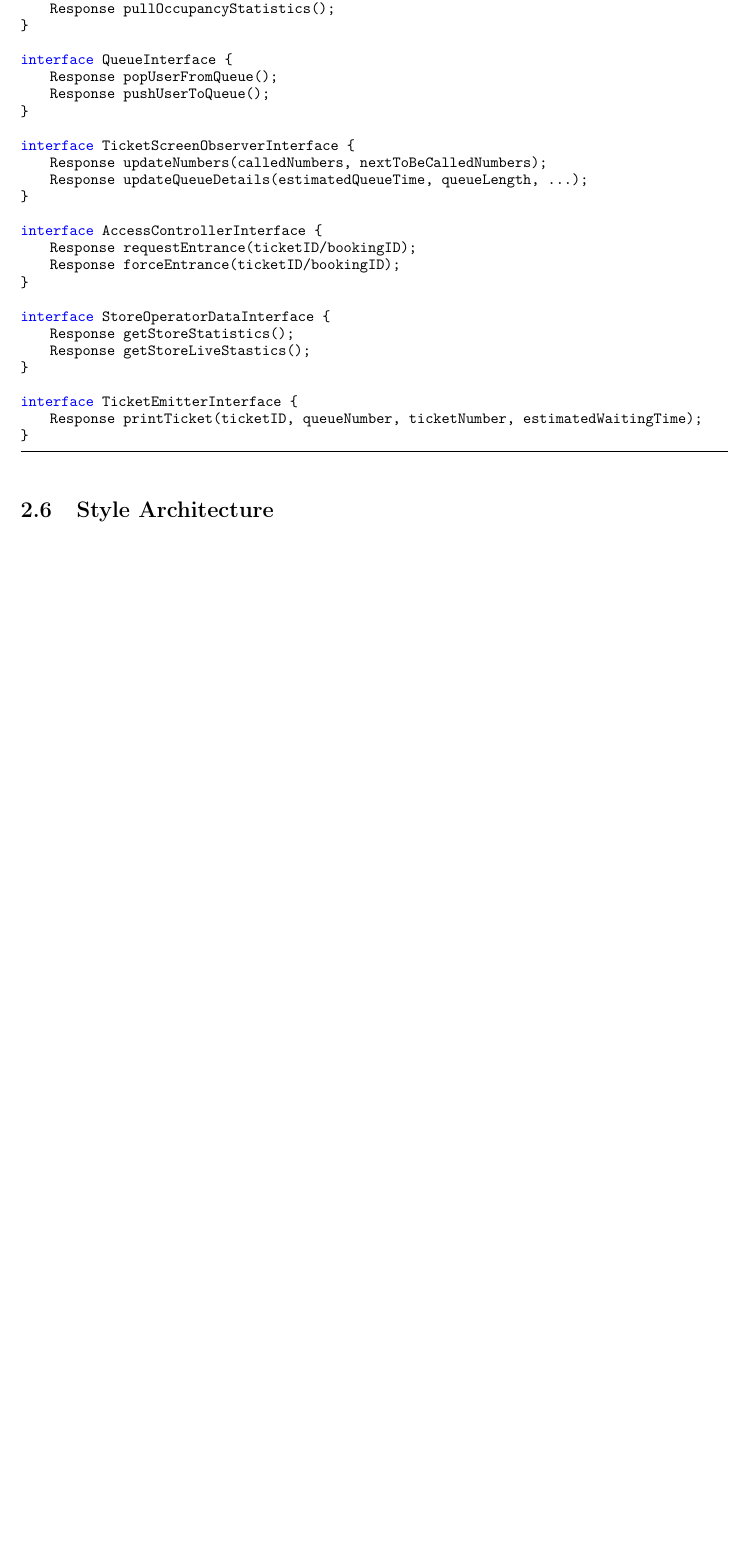
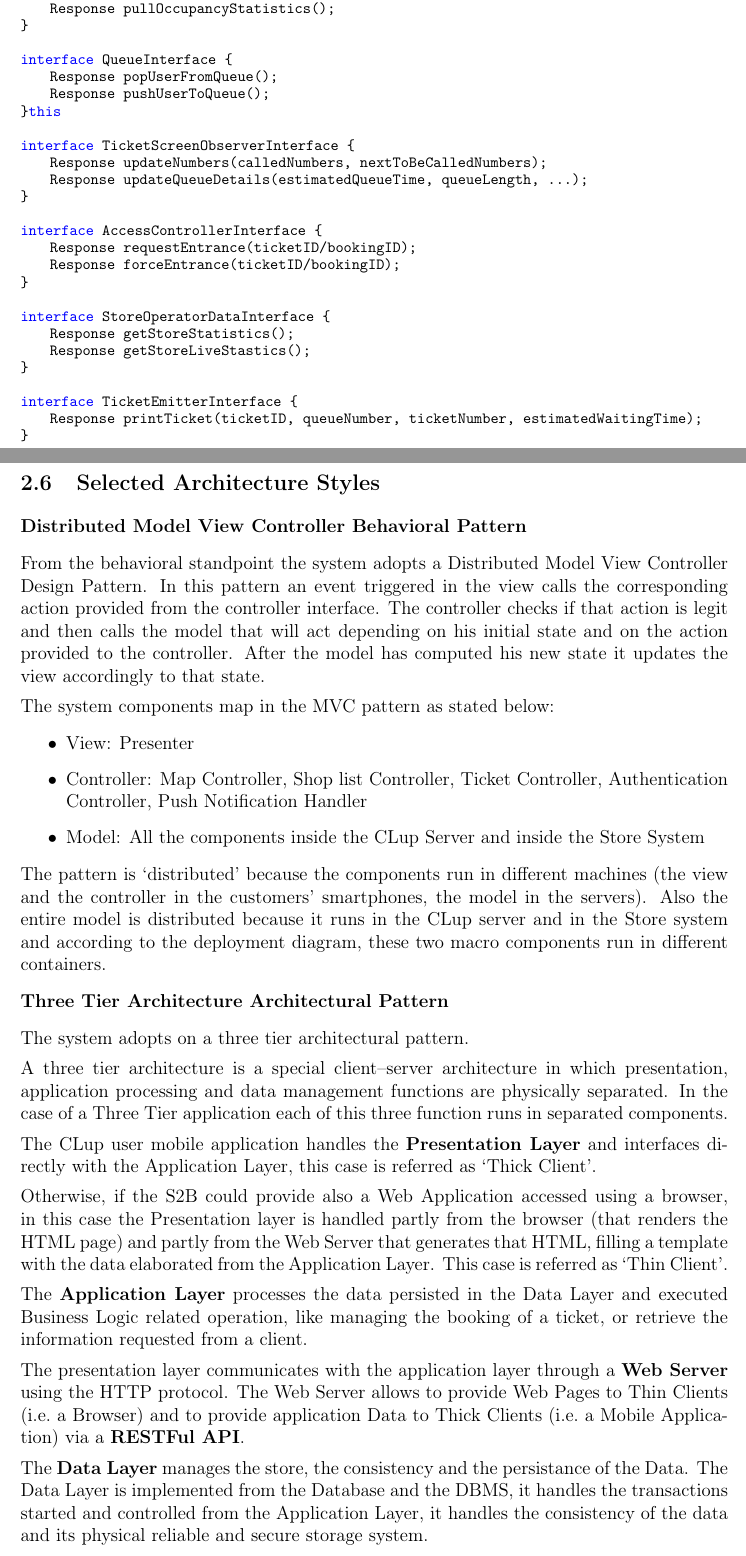
Before and after one commit to davidemerli/clup, a LaTeX document (DD/main.tex, which reads DD/Files/2 - architectural_design.tex): part of page 21 of 33 before the commit and two parts of pages 21 and 22 of 34 after it, the two joined at a grey line, cut so that both start at the same text, the shorter picture padded with empty space. Compiled offline with pdfLaTeX; a LaTeX package or settings file that is missing is left out.

Commit message:
docs: archtectural style draft

```diff
--- a/DD/Files/2 - architectural_design.tex
+++ b/DD/Files/2 - architectural_design.tex
@@ -319,7 +319,7 @@ interface OccupancyStatisticsInterface {
 interface QueueInterface {
     Response popUserFromQueue();
     Response pushUserToQueue();
-}
+}this
 
 interface TicketScreenObserverInterface {
     Response updateNumbers(calledNumbers, nextToBeCalledNumbers);
@@ -343,6 +343,43 @@ interface TicketEmitterInterface {
 \end{lstlisting}
 
 
-\subsection{Style Architecture}
+
+\clearpage
+\subsection{Selected Architecture Styles}
+\textbf{Distributed Model View Controller Behavioral Pattern}
+
+\medskip
+
+From the behavioral standpoint the system adopts a Distributed Model View Controller Design Pattern. In this pattern an event triggered in the view calls the corresponding action provided from the controller interface. The controller checks if that action is legit and then calls the model that will act depending on his initial state and on the action provided to the controller.
+After the model has computed his new state it updates the view accordingly to that state.
+
+The system components map in the MVC pattern as stated below:
+\begin{itemize}
+    \item View: Presenter
+    \item Controller: Map Controller, Shop list Controller, Ticket Controller, Authentication Controller, Push Notification Handler
+    \item Model: All the components inside the CLup Server and inside the Store System
+\end{itemize}
+
+The pattern is `distributed' because the components run in different machines (the view and the controller in the customers' smartphones, the model in the servers). Also the entire model is distributed because it runs in the CLup server and in the Store system and according to the deployment diagram, these two macro components run in different containers.
+
+\medskip
+
+\textbf{Three Tier Architecture Architectural Pattern}
+
+\medskip
+
+The system adopts on a three tier architectural pattern.
+
+A three tier architecture is a special client–server architecture in which presentation, application processing and data management functions are physically separated. In the case of a Three Tier application each of this three function runs in separated components.
+
+The CLup user mobile application handles the \textbf{Presentation Layer} and interfaces directly with the Application Layer, this case is referred as `Thick Client'.
+
+Otherwise, if the S2B could provide also a Web Application accessed using a browser, in this case the Presentation layer is handled partly from the browser (that renders the HTML page) and partly from the Web Server that generates that HTML, filling a template with the data elaborated from the Application Layer. This case is referred as `Thin Client'.
+
+The \textbf{Application Layer} processes the data persisted in the Data Layer and executed Business Logic related operation, like managing the booking of a ticket, or retrieve the information requested from a client.
+
+The presentation layer communicates with the application layer through a \textbf{Web Server} using the HTTP protocol. The Web Server allows to provide Web Pages to Thin Clients (i.e.~a Browser) and to provide application Data to Thick Clients (i.e.~a Mobile Application) via a \textbf{RESTFul API}.
+
+The \textbf{Data Layer} manages the store, the consistency and the persistance of the Data. The Data Layer is implemented from the Database and the DBMS, it handles the transactions started and controlled from the Application Layer, it handles the consistency of the data and its physical reliable and secure storage system.
 
 % TODO: add section about relevant interfaces and algorithms is pseudocode
```
